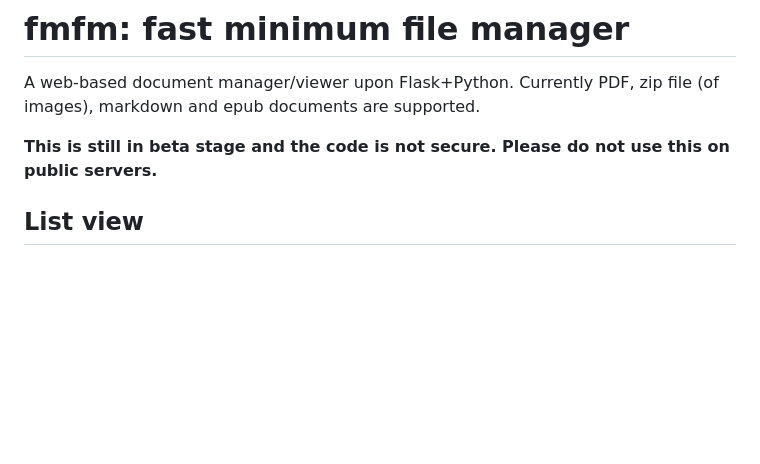
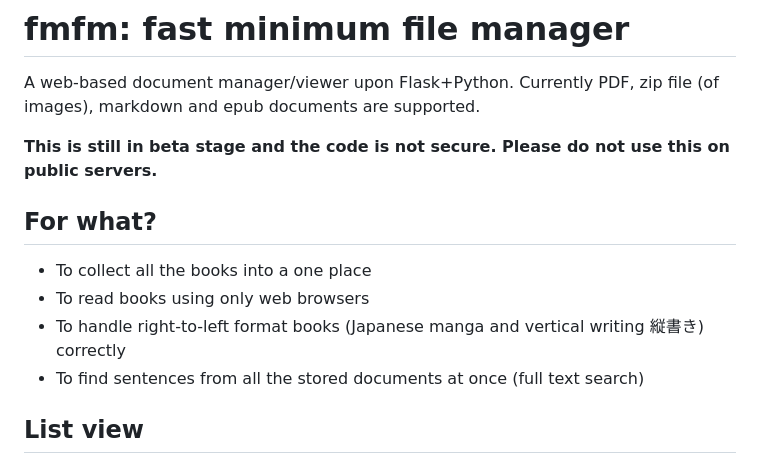
Before and after one commit to enishino/fmfm-filemanager, a Markdown page: README.md, the part around the change. Drawn GitHub-style; blank space fills up the shorter version.

```diff
--- a/README.md
+++ b/README.md
@@ -2,6 +2,12 @@
 A web-based document manager/viewer upon Flask+Python. Currently PDF, zip file (of images), markdown and epub documents are supported.
 
 **This is still in beta stage and the code is not secure. Please do not use this on public servers.**
+
+## For what?
+* To collect all the books into a one place
+* To read books using only web browsers
+* To handle right-to-left format books (Japanese manga and vertical writing 縦書き) correctly
+* To find sentences from all the stored documents at once (full text search)
 
 ## List view
 Clicking thumbnail opens the viewer. The right bottom "PDF" badge jumps into the original file. Document tagging and searching are supported.
```
